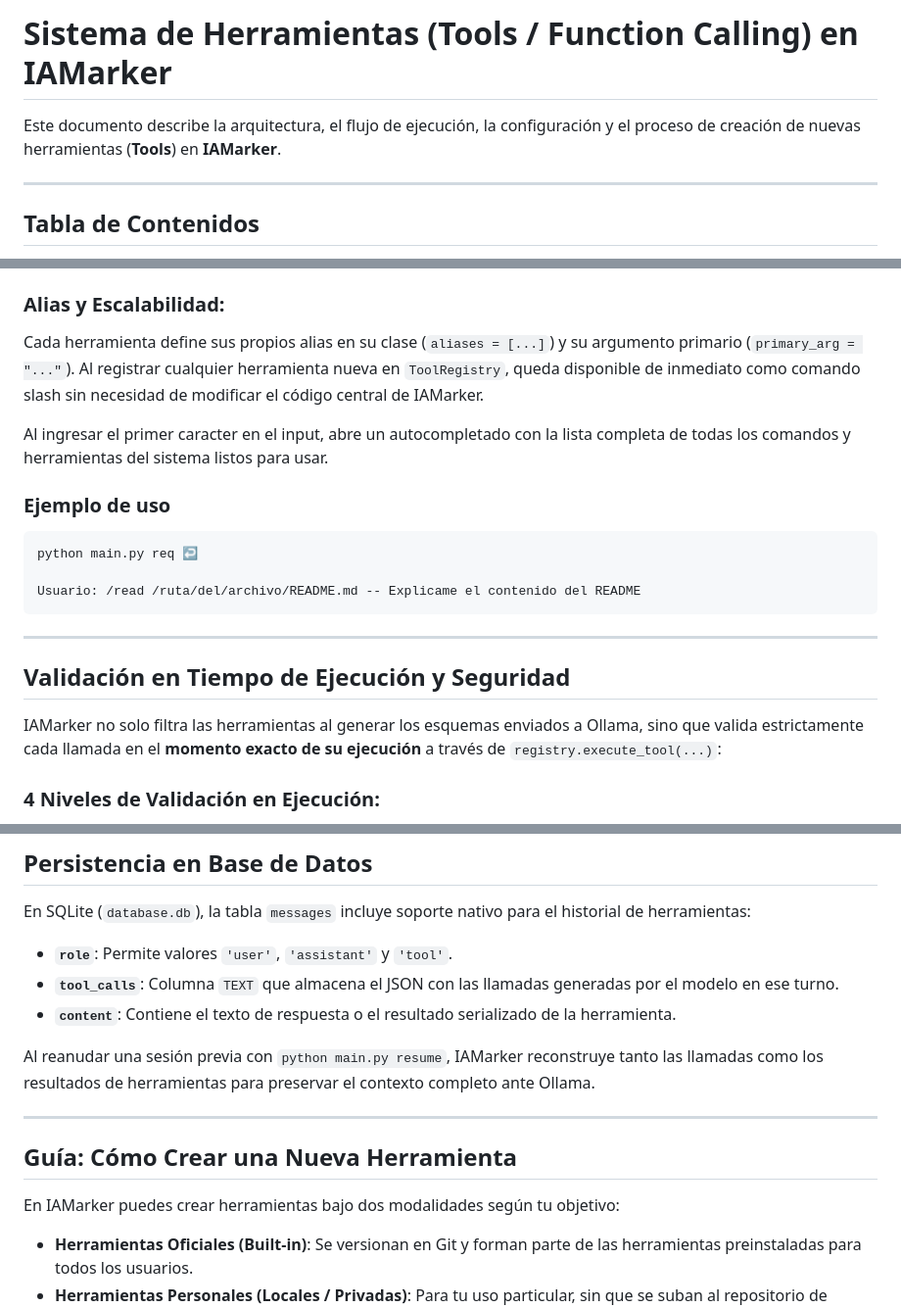
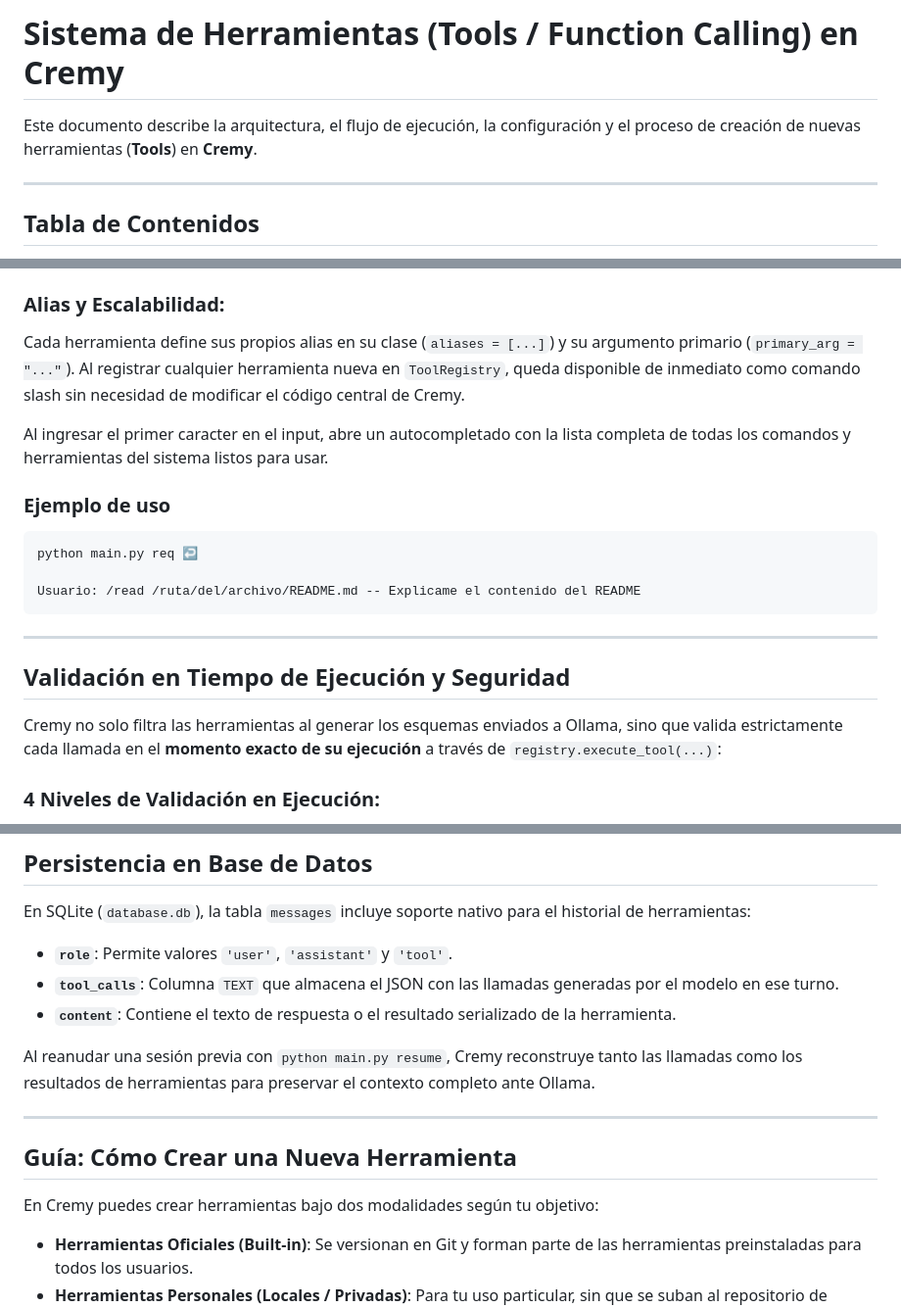
Before and after one commit to Jorge-Marco5/Cremy, a Markdown page: docs/tools.md, 3 parts joined by grey strips. Shown at 98% size. GitHub-like rendering.

```diff
--- a/docs/tools.md
+++ b/docs/tools.md
@@ -1,6 +1,6 @@
-# Sistema de Herramientas (Tools / Function Calling) en IAMarker
+# Sistema de Herramientas (Tools / Function Calling) en Cremy
 
-Este documento describe la arquitectura, el flujo de ejecución, la configuración y el proceso de creación de nuevas herramientas (**Tools**) en **IAMarker**.
+Este documento describe la arquitectura, el flujo de ejecución, la configuración y el proceso de creación de nuevas herramientas (**Tools**) en **Cremy**.
 
 ---
 
@@ -194,7 +194,7 @@ Además de la invocación automática por el modelo (Function Calling), IAMarker
    - `/exit`: Termina la sesión interactiva.
 
 ### Alias y Escalabilidad:
-Cada herramienta define sus propios alias en su clase (`aliases = [...]`) y su argumento primario (`primary_arg = "..."`). Al registrar cualquier herramienta nueva en `ToolRegistry`, queda disponible de inmediato como comando slash sin necesidad de modificar el código central de IAMarker.
+Cada herramienta define sus propios alias en su clase (`aliases = [...]`) y su argumento primario (`primary_arg = "..."`). Al registrar cualquier herramienta nueva en `ToolRegistry`, queda disponible de inmediato como comando slash sin necesidad de modificar el código central de Cremy.
 
 Al ingresar el primer caracter en el input, abre un autocompletado con la lista completa de todas los comandos y herramientas del sistema listos para usar.
 
@@ -209,7 +209,7 @@ Usuario: /read /ruta/del/archivo/README.md -- Explicame el contenido del README
 
 ## Validación en Tiempo de Ejecución y Seguridad
 
-IAMarker no solo filtra las herramientas al generar los esquemas enviados a Ollama, sino que valida estrictamente cada llamada en el **momento exacto de su ejecución** a través de `registry.execute_tool(...)`:
+Cremy no solo filtra las herramientas al generar los esquemas enviados a Ollama, sino que valida estrictamente cada llamada en el **momento exacto de su ejecución** a través de `registry.execute_tool(...)`:
 
 ### 4 Niveles de Validación en Ejecución:
 1. **Sistema Global Habilitado**: Si el sistema de herramientas fue desactivado globalmente (`toggle_tools`), cualquier invocación es abortada de inmediato.
@@ -242,13 +242,13 @@ En SQLite (`database.db`), la tabla `messages` incluye soporte nativo para el hi
 - **`tool_calls`**: Columna `TEXT` que almacena el JSON con las llamadas generadas por el modelo en ese turno.
 - **`content`**: Contiene el texto de respuesta o el resultado serializado de la herramienta.
 
-Al reanudar una sesión previa con `python main.py resume`, IAMarker reconstruye tanto las llamadas como los resultados de herramientas para preservar el contexto completo ante Ollama.
+Al reanudar una sesión previa con `python main.py resume`, Cremy reconstruye tanto las llamadas como los resultados de herramientas para preservar el contexto completo ante Ollama.
 
 ---
 
 ## Guía: Cómo Crear una Nueva Herramienta
 
-En IAMarker puedes crear herramientas bajo dos modalidades según tu objetivo:
+En Cremy puedes crear herramientas bajo dos modalidades según tu objetivo:
 - **Herramientas Oficiales (Built-in)**: Se versionan en Git y forman parte de las herramientas preinstaladas para todos los usuarios.
 - **Herramientas Personales (Locales / Privadas)**: Para tu uso particular, sin que se suban al repositorio de GitHub ni afecten a otros usuarios.
 
```
Also changed, not shown: other parts of docs/tools.md (+5 -5 lines), README.md (+8 -6 lines), docs/assets/banner.png (added), 6 other files.
